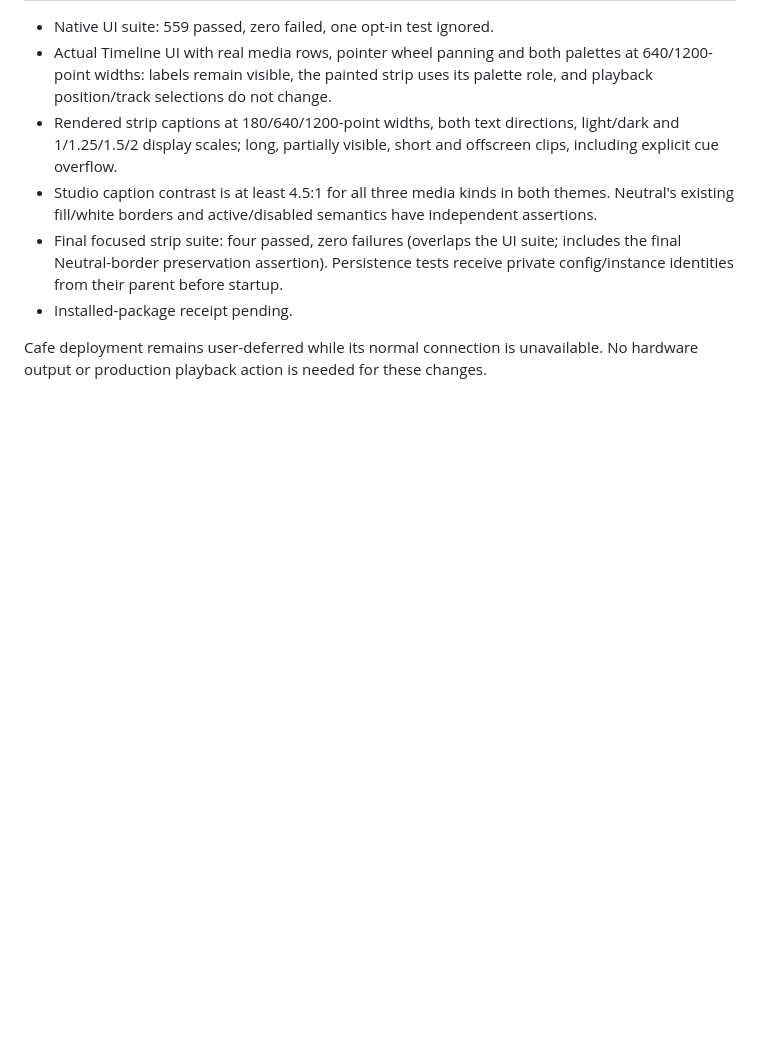
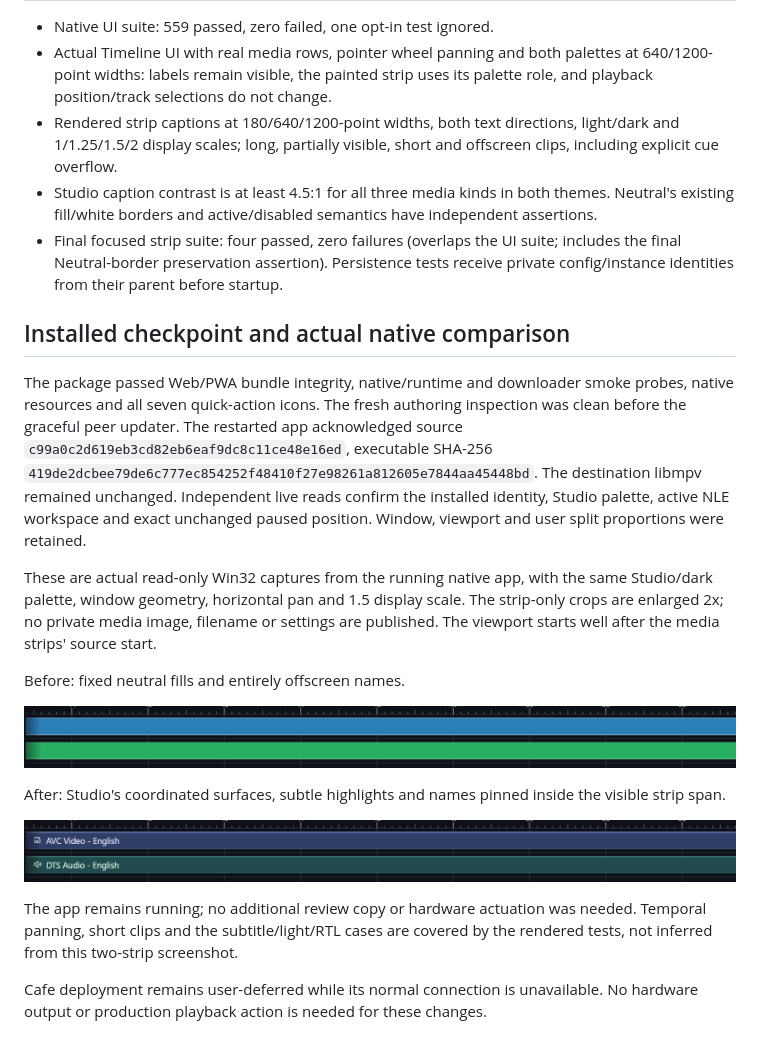
Before and after one commit to ToghrolTP/pealayer, a Markdown page: docs/verification/studio-media-strips.md, the part around the change. Rendered like a GitHub page; pictures changed too: docs/screenshots/studio-media-strips-after.png (added), docs/screenshots/studio-media-strips-before.png (added); blank space fills up the shorter version.

Commit message:
Record installed Studio strips and sticky-name native comparison

```diff
--- a/docs/verification/studio-media-strips.md
+++ b/docs/verification/studio-media-strips.md
@@ -47,7 +47,35 @@ Web timeline's incomplete media-strip feature parity is finished.
 - Final focused strip suite: four passed, zero failures (overlaps the UI suite;
   includes the final Neutral-border preservation assertion). Persistence tests
   receive private config/instance identities from their parent before startup.
-- Installed-package receipt pending.
+
+## Installed checkpoint and actual native comparison
+
+The package passed Web/PWA bundle integrity, native/runtime and downloader smoke
+probes, native resources and all seven quick-action icons. The fresh authoring
+inspection was clean before the graceful peer updater. The restarted app
+acknowledged source `c99a0c2d619eb3cd82eb6eaf9dc8c11ce48e16ed`, executable
+SHA-256 `419de2dcbee79de6c777ec854252f48410f27e98261a812605e7844aa45448bd`.
+The destination libmpv remained unchanged. Independent live reads confirm the
+installed identity, Studio palette, active NLE workspace and exact unchanged
+paused position. Window, viewport and user split proportions were retained.
+
+These are actual read-only Win32 captures from the running native app, with the
+same Studio/dark palette, window geometry, horizontal pan and 1.5 display scale.
+The strip-only crops are enlarged 2x; no private media image, filename or settings
+are published. The viewport starts well after the media strips' source start.
+
+Before: fixed neutral fills and entirely offscreen names.
+
+![Old fixed media colors and invisible scrolled names](../screenshots/studio-media-strips-before.png)
+
+After: Studio's coordinated surfaces, subtle highlights and names pinned inside
+the visible strip span.
+
+![Studio media strips with visible pinned names](../screenshots/studio-media-strips-after.png)
+
+The app remains running; no additional review copy or hardware actuation was
+needed. Temporal panning, short clips and the subtitle/light/RTL cases are
+covered by the rendered tests, not inferred from this two-strip screenshot.
 
 Cafe deployment remains user-deferred while its normal connection is unavailable.
 No hardware output or production playback action is needed for these changes.
```
Also changed, not shown: docs/verification/CURRENT-ACCEPTANCE.md (+2 -1 lines).
